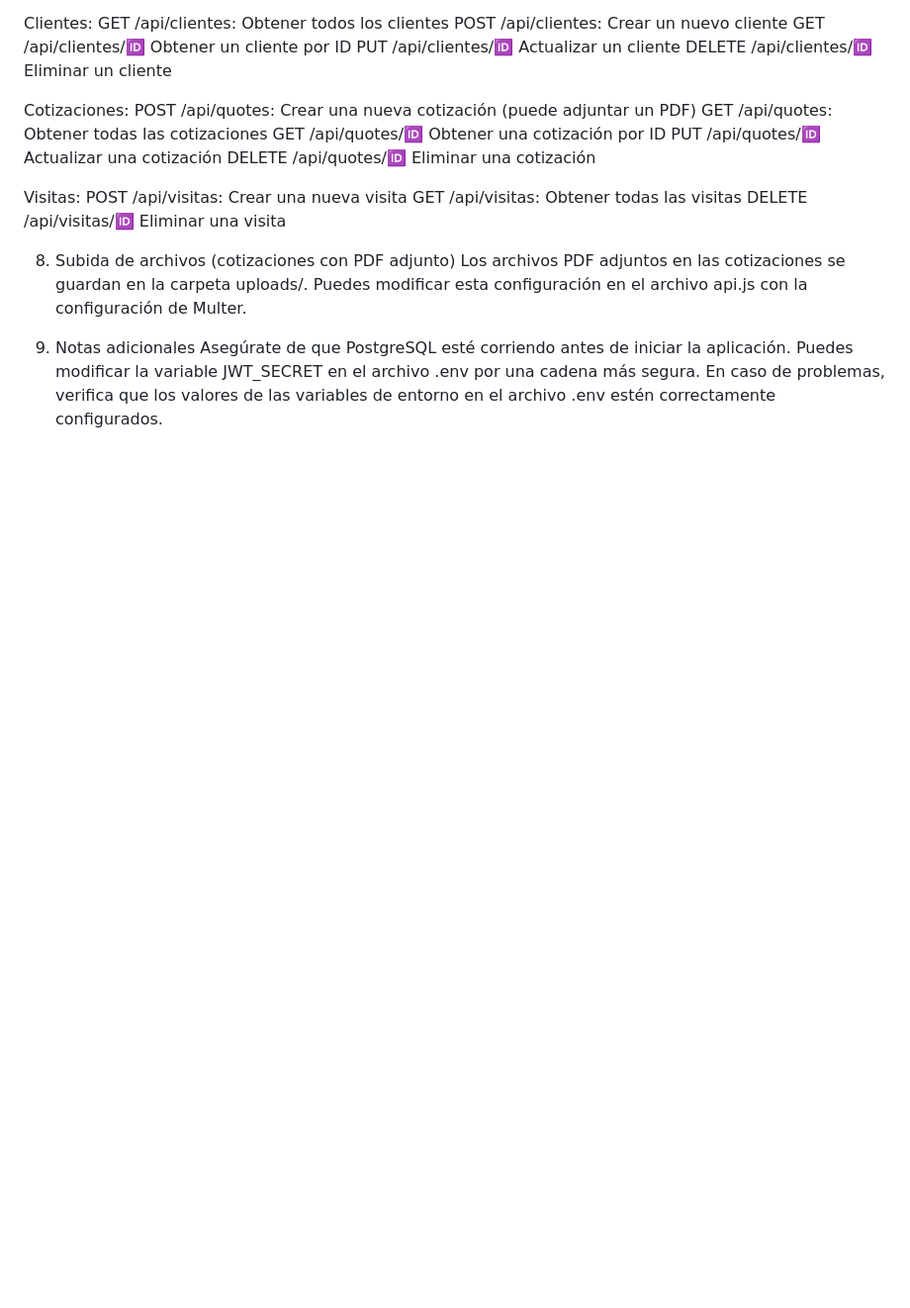
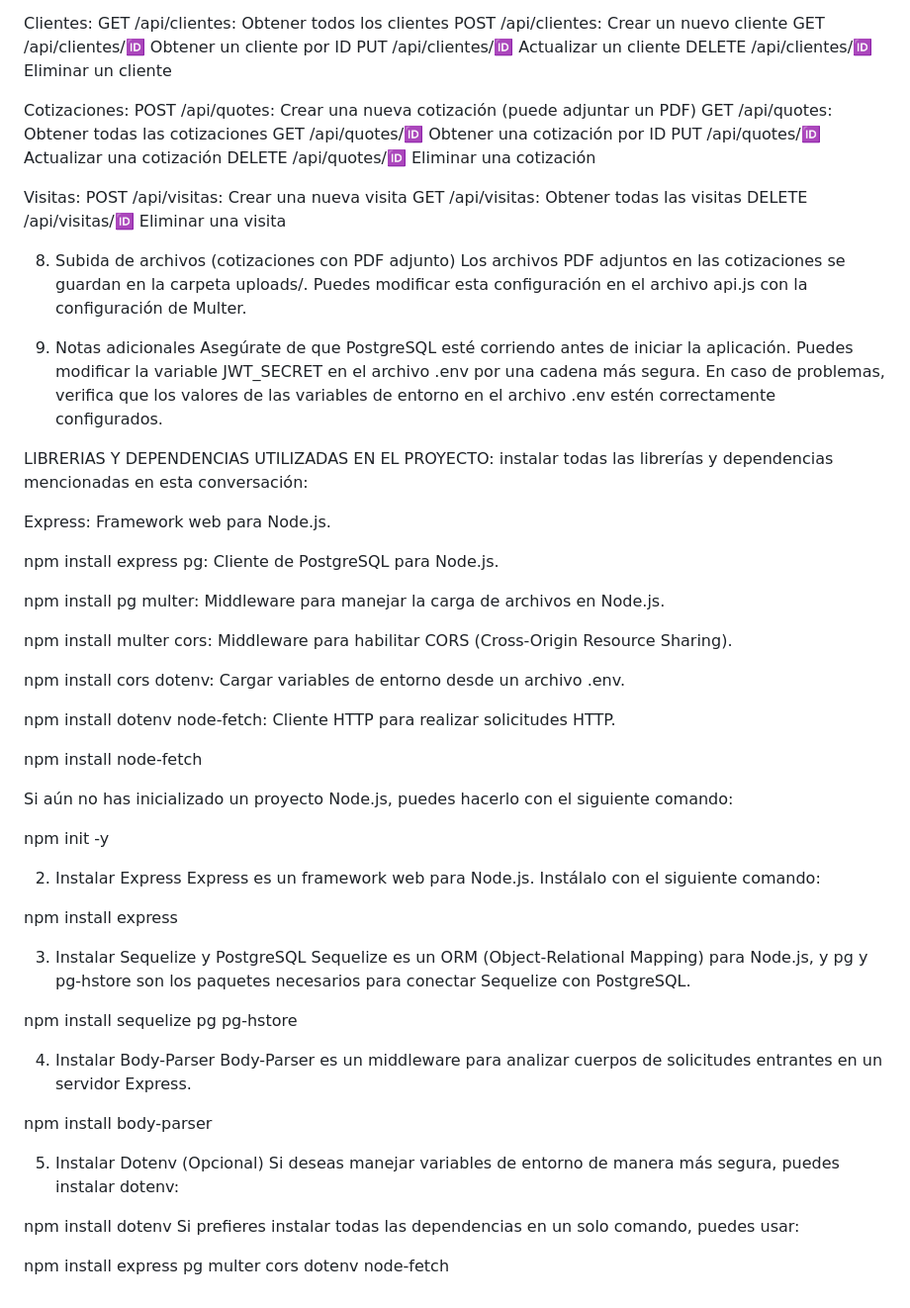
Before and after one commit to jfsantos200/Formulario-de-visita-avanzado-Final, a Markdown page: README.md, the part around the change. Shown: that part at 99% size. Rendered like a GitHub page; blank space fills up the shorter version.

```diff
--- a/README.md
+++ b/README.md
@@ -148,3 +148,52 @@ Los archivos PDF adjuntos en las cotizaciones se guardan en la carpeta uploads/.
 Asegúrate de que PostgreSQL esté corriendo antes de iniciar la aplicación.
 Puedes modificar la variable JWT_SECRET en el archivo .env por una cadena más segura.
 En caso de problemas, verifica que los valores de las variables de entorno en el archivo .env estén correctamente configurados.
+
+LIBRERIAS Y DEPENDENCIAS UTILIZADAS EN EL PROYECTO:
+instalar todas las librerías y dependencias mencionadas en esta conversación:
+
+Express: Framework web para Node.js.
+
+npm install express
+pg: Cliente de PostgreSQL para Node.js.
+
+npm install pg
+multer: Middleware para manejar la carga de archivos en Node.js.
+
+npm install multer
+cors: Middleware para habilitar CORS (Cross-Origin Resource Sharing).
+
+npm install cors
+dotenv: Cargar variables de entorno desde un archivo .env.
+
+npm install dotenv
+node-fetch: Cliente HTTP para realizar solicitudes HTTP.
+
+npm install node-fetch
+
+Si aún no has inicializado un proyecto Node.js, puedes hacerlo con el siguiente comando:
+
+npm init -y
+
+2. Instalar Express
+Express es un framework web para Node.js. Instálalo con el siguiente comando:
+
+npm install express
+
+3. Instalar Sequelize y PostgreSQL
+Sequelize es un ORM (Object-Relational Mapping) para Node.js, y pg y pg-hstore son los paquetes necesarios para conectar Sequelize con PostgreSQL.
+
+npm install sequelize pg pg-hstore
+
+4. Instalar Body-Parser
+Body-Parser es un middleware para analizar cuerpos de solicitudes entrantes en un servidor Express.
+
+npm install body-parser
+
+5. Instalar Dotenv (Opcional)
+Si deseas manejar variables de entorno de manera más segura, puedes instalar dotenv:
+
+npm install dotenv
+Si prefieres instalar todas las dependencias en un solo comando, puedes usar:
+
+npm install express pg multer cors dotenv node-fetch
```
